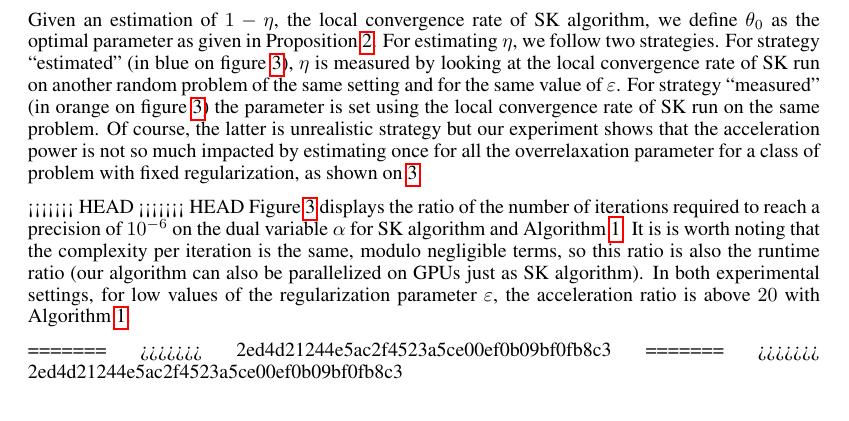
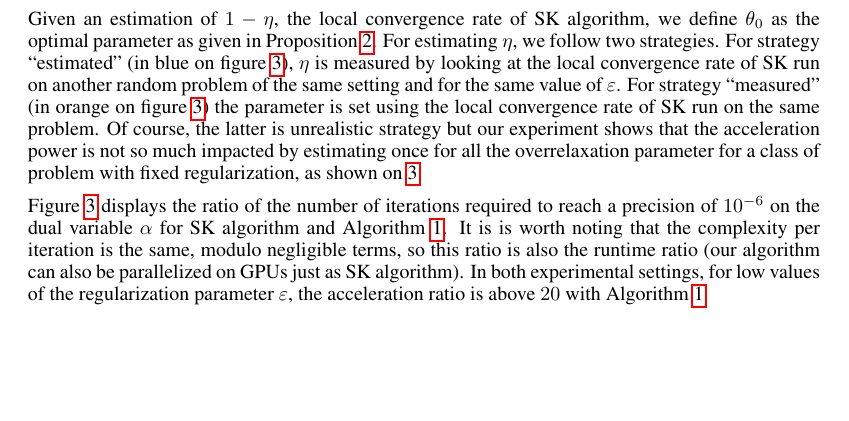
Before and after one commit to athibaul/otml17-overrelaxation, a LaTeX paper (paper.tex): part of page 7 of 9, cut so that both start at the same text, the shorter picture padded with empty space. Compiled offline with pdfLaTeX.

Commit message:
Relecture Nicolas

```diff
--- a/paper.tex
+++ b/paper.tex
@@ -473,14 +473,10 @@ Given an estimation of $1-\eta$, the local convergence rate of SK algorithm, we
 			\caption{\label{fig:comparison}Speed ratio of SK algorithm and its accelerated version Algorithm~\ref{SOR} w.r.t parameter $\epsilon$.}% (stopping criterion $\Vert u - u^* \Vert_\infty<10^{-6})$
 \end{figure}
 
-<<<<<<< HEAD
-<<<<<<< HEAD
+
 Figure~\ref{fig:comparison} displays the ratio of the number of iterations required to reach a precision of $10^{-6}$ on the dual variable $\alpha$ for SK algorithm and Algorithm \ref{SOR}. It is is worth noting that the complexity per iteration is the same, modulo negligible terms, so this ratio is also the runtime ratio (our algorithm can also be parallelized on GPUs just as SK algorithm). In both experimental settings, for low values of the regularization parameter $\epsilon$, the acceleration ratio is above $20$  with Algorithm \ref{SOR}.
 
-=======
->>>>>>> 2ed4d21244e5ac2f4523a5ce00ef0b09bf0fb8c3
-=======
->>>>>>> 2ed4d21244e5ac2f4523a5ce00ef0b09bf0fb8c3
+
 %\renewcommand{\algorithmiccomment}[1]{\hfill\bgroup(#1)\egroup}
 %\begin{algorithm}
 %\caption{Overrelaxed SK algorithm}
```
